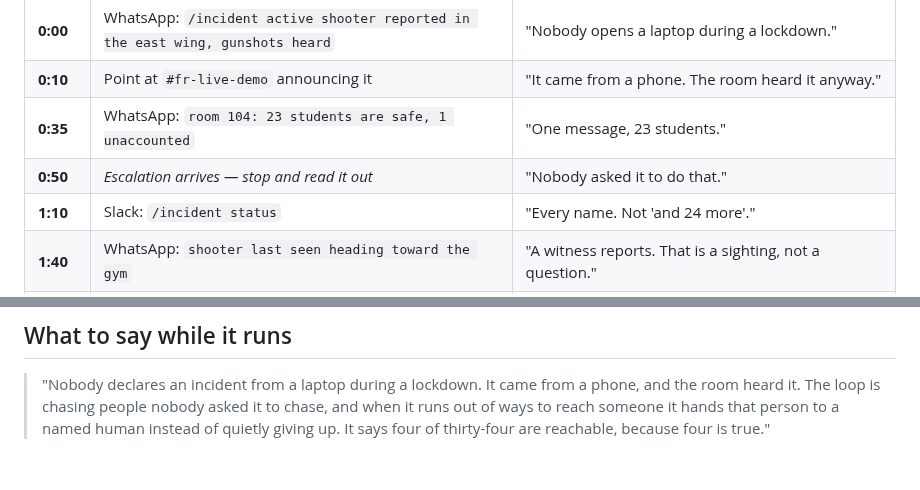
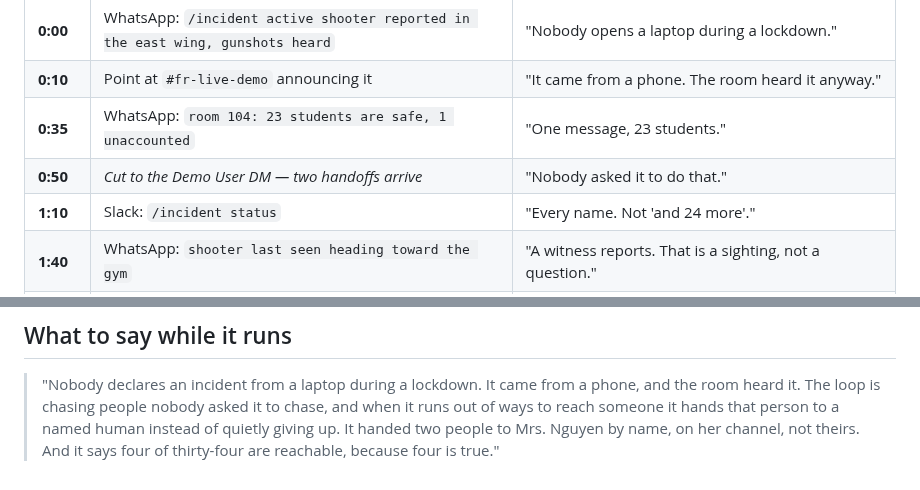
Before and after one commit to 4KInc/CrisisMesh, a Markdown page: docs/DEMO_SEQUENCE.md, 2 parts joined by grey strips. GitHub-like rendering.

```diff
--- a/docs/DEMO_SEQUENCE.md
+++ b/docs/DEMO_SEQUENCE.md
@@ -351,7 +366,7 @@ Nothing in this waits on the loop. The escalation lands during step 3 and you cu
 | **0:00** | WhatsApp: `/incident active shooter reported in the east wing, gunshots heard` | "Nobody opens a laptop during a lockdown." |
 | **0:10** | Point at `#fr-live-demo` announcing it | "It came from a phone. The room heard it anyway." |
 | **0:35** | WhatsApp: `room 104: 23 students are safe, 1 unaccounted` | "One message, 23 students." |
-| **0:50** | *Escalation arrives — stop and read it out* | "Nobody asked it to do that." |
+| **0:50** | *Cut to the Demo User DM — two handoffs arrive* | "Nobody asked it to do that." |
 | **1:10** | Slack: `/incident status` | "Every name. Not 'and 24 more'." |
 | **1:40** | WhatsApp: `shooter last seen heading toward the gym` | "A witness reports. That is a sighting, not a question." |
 | **1:55** | WhatsApp: `where is the shooter now` | "east wing → gym. Two positions say which way it is moving." |
@@ -370,4 +385,5 @@ stronger moment. **If you are running short**, add the route refusal:
 > "Nobody declares an incident from a laptop during a lockdown. It came from a phone,
 > and the room heard it. The loop is chasing people nobody asked it to chase, and when
 > it runs out of ways to reach someone it hands that person to a named human instead of
-> quietly giving up. It says four of thirty-four are reachable, because four is true."
+> quietly giving up. It handed two people to Mrs. Nguyen by name, on her channel, not
+> theirs. And it says four of thirty-four are reachable, because four is true."
```
Also changed, not shown: other parts of docs/DEMO_SEQUENCE.md (+25 -10 lines).
